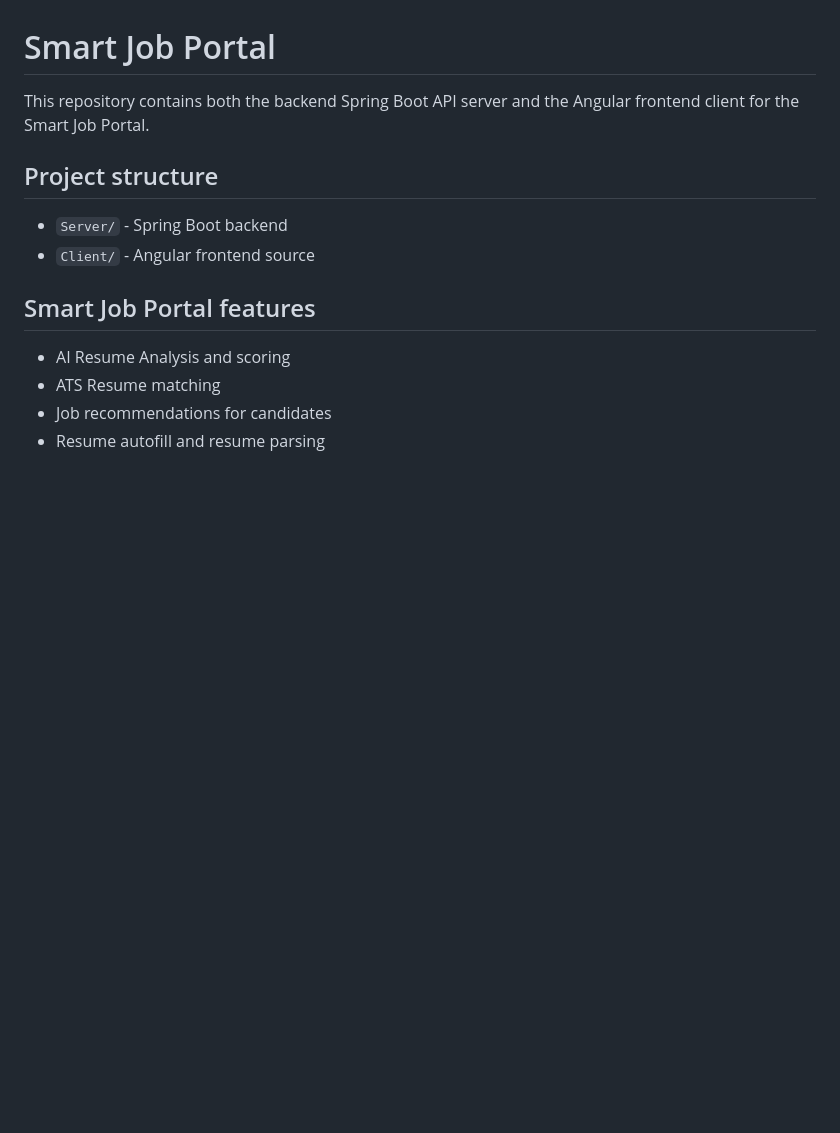
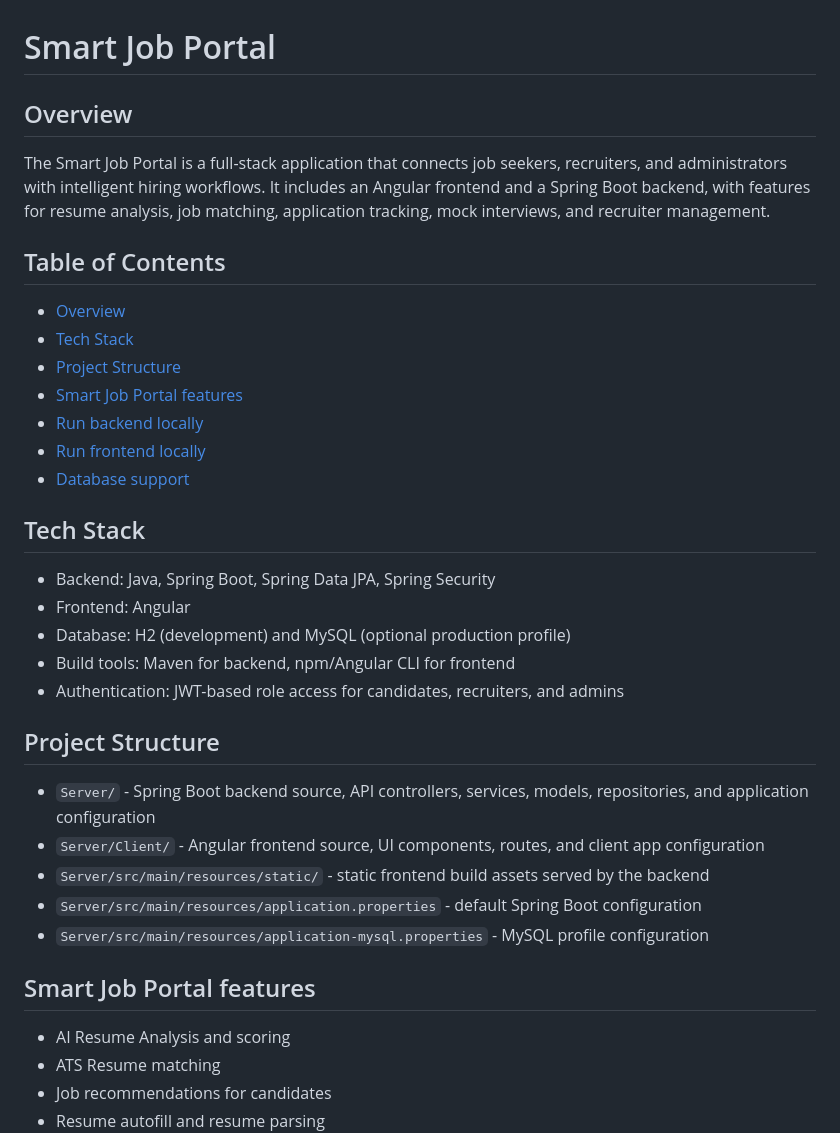
Before and after one commit to alexsteven311-design/Smart-Job-Potal, a Markdown page: README.md, the part around the change. GitHub-like rendering; blank space fills up the shorter version.

Commit message:
Add README Table of Contents, overview, tech stack, and project structure

```diff
--- a/README.md
+++ b/README.md
@@ -1,11 +1,34 @@
 # Smart Job Portal
 
-This repository contains both the backend Spring Boot API server and the Angular frontend client for the Smart Job Portal.
+## Overview
 
-## Project structure
+The Smart Job Portal is a full-stack application that connects job seekers, recruiters, and administrators with intelligent hiring workflows. It includes an Angular frontend and a Spring Boot backend, with features for resume analysis, job matching, application tracking, mock interviews, and recruiter management.
 
-- `Server/` - Spring Boot backend
-- `Client/` - Angular frontend source
+## Table of Contents
+
+- [Overview](#overview)
+- [Tech Stack](#tech-stack)
+- [Project Structure](#project-structure)
+- [Smart Job Portal features](#smart-job-portal-features)
+- [Run backend locally](#run-backend-locally)
+- [Run frontend locally](#run-frontend-locally)
+- [Database support](#database-support)
+
+## Tech Stack
+
+- Backend: Java, Spring Boot, Spring Data JPA, Spring Security
+- Frontend: Angular
+- Database: H2 (development) and MySQL (optional production profile)
+- Build tools: Maven for backend, npm/Angular CLI for frontend
+- Authentication: JWT-based role access for candidates, recruiters, and admins
+
+## Project Structure
+
+- `Server/` - Spring Boot backend source, API controllers, services, models, repositories, and application configuration
+- `Server/Client/` - Angular frontend source, UI components, routes, and client app configuration
+- `Server/src/main/resources/static/` - static frontend build assets served by the backend
+- `Server/src/main/resources/application.properties` - default Spring Boot configuration
+- `Server/src/main/resources/application-mysql.properties` - MySQL profile configuration
 
 ## Smart Job Portal features
 
```
